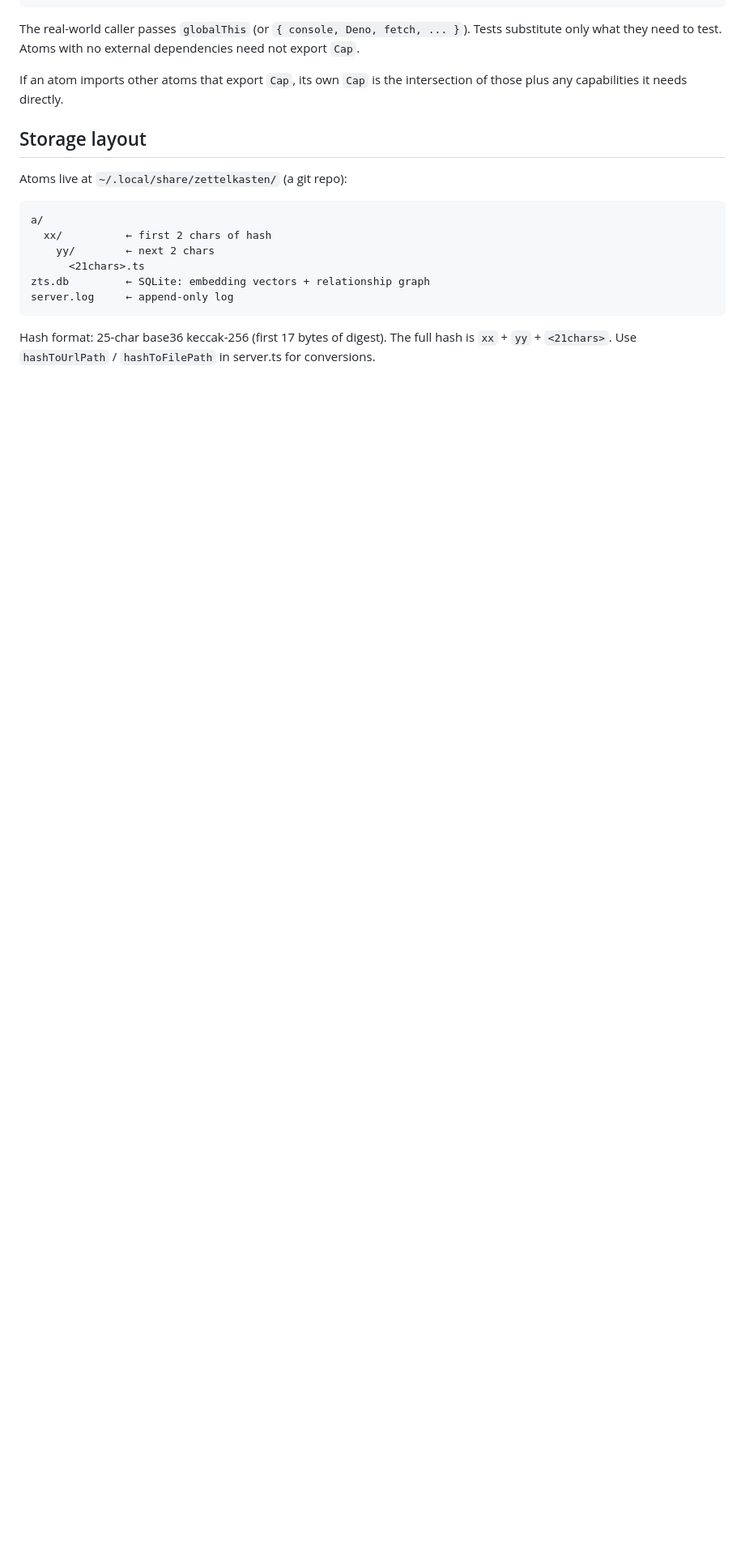
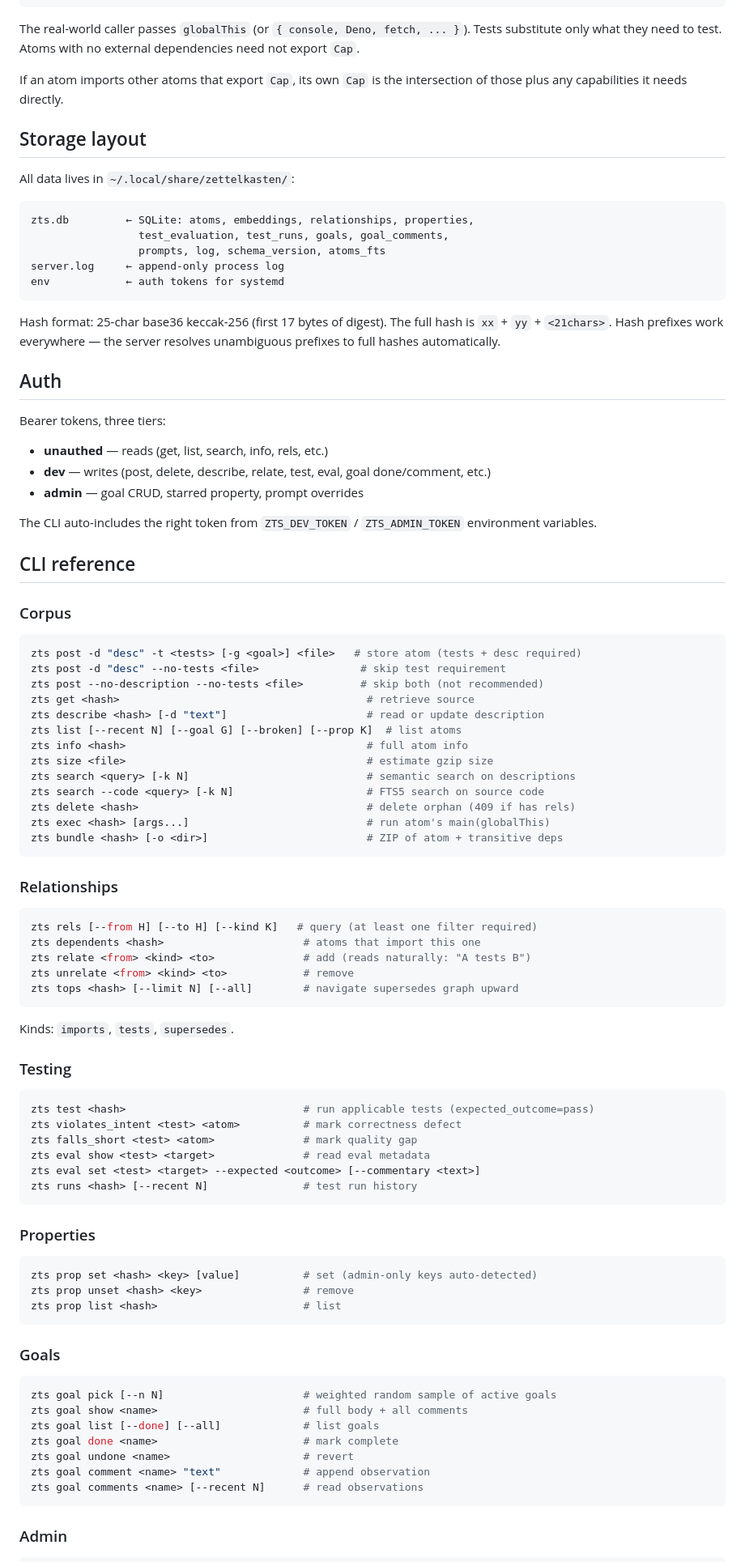
Before and after one commit to voltrevo/zettelkasten.ts, a Markdown page: CLAUDE.md, the part around one of its changes. Shown at 81% size. Drawn GitHub-style; blank space fills up the shorter version.

````diff
--- a/CLAUDE.md
+++ b/CLAUDE.md
@@ -78,17 +66,92 @@ intersection of those plus any capabilities it needs directly.
 
 ## Storage layout
 
-Atoms live at `~/.local/share/zettelkasten/` (a git repo):
+All data lives in `~/.local/share/zettelkasten/`:
 
 ```
-a/
-  xx/          ← first 2 chars of hash
-    yy/        ← next 2 chars
-      <21chars>.ts
-zts.db         ← SQLite: embedding vectors + relationship graph
-server.log     ← append-only log
+zts.db         ← SQLite: atoms, embeddings, relationships, properties,
+                 test_evaluation, test_runs, goals, goal_comments,
+                 prompts, log, schema_version, atoms_fts
+server.log     ← append-only process log
+env            ← auth tokens for systemd
 ```
 
 Hash format: 25-char base36 keccak-256 (first 17 bytes of digest). The full hash
-is `xx` + `yy` + `<21chars>`. Use `hashToUrlPath` / `hashToFilePath` in
-server.ts for conversions.
+is `xx` + `yy` + `<21chars>`. Hash prefixes work everywhere — the server resolves
+unambiguous prefixes to full hashes automatically.
+
+## Auth
+
+Bearer tokens, three tiers:
+- **unauthed** — reads (get, list, search, info, rels, etc.)
+- **dev** — writes (post, delete, describe, relate, test, eval, goal done/comment, etc.)
+- **admin** — goal CRUD, starred property, prompt overrides
+
+The CLI auto-includes the right token from `ZTS_DEV_TOKEN` / `ZTS_ADMIN_TOKEN`
+environment variables.
+
+## CLI reference
+
+### Corpus
+
+```sh
+zts post -d "desc" -t <tests> [-g <goal>] <file>   # store atom (tests + desc required)
+zts post -d "desc" --no-tests <file>                # skip test requirement
+zts post --no-description --no-tests <file>         # skip both (not recommended)
+zts get <hash>                                       # retrieve source
+zts describe <hash> [-d "text"]                      # read or update description
+zts list [--recent N] [--goal G] [--broken] [--prop K]  # list atoms
+zts info <hash>                                      # full atom info
+zts size <file>                                      # estimate gzip size
+zts search <query> [-k N]                            # semantic search on descriptions
+zts search --code <query> [-k N]                     # FTS5 search on source code
+zts delete <hash>                                    # delete orphan (409 if has rels)
+zts exec <hash> [args...]                            # run atom's main(globalThis)
+zts bundle <hash> [-o <dir>]                         # ZIP of atom + transitive deps
+```
+
+### Relationships
+
+```sh
+zts rels [--from H] [--to H] [--kind K]   # query (at least one filter required)
+zts dependents <hash>                      # atoms that import this one
+zts relate <from> <kind> <to>              # add (reads naturally: "A tests B")
+zts unrelate <from> <kind> <to>            # remove
+zts tops <hash> [--limit N] [--all]        # navigate supersedes graph upward
+```
+
+Kinds: `imports`, `tests`, `supersedes`.
+
+### Testing
+
+```sh
+zts test <hash>                            # run applicable tests (expected_outcome=pass)
+zts violates_intent <test> <atom>          # mark correctness defect
+zts falls_short <test> <atom>              # mark quality gap
+zts eval show <test> <target>              # read eval metadata
+zts eval set <test> <target> --expected <outcome> [--commentary <text>]
+zts runs <hash> [--recent N]               # test run history
+```
+
+### Properties
+
+```sh
+zts prop set <hash> <key> [value]          # set (admin-only keys auto-detected)
+zts prop unset <hash> <key>                # remove
+zts prop list <hash>                       # list
+```
+
+### Goals
+
+```sh
+zts goal pick [--n N]                      # weighted random sample of active goals
+zts goal show <name>                       # full body + all comments
+zts goal list [--done] [--all]             # list goals
+zts goal done <name>                       # mark complete
+zts goal undone <name>                     # revert
+zts goal comment <name> "text"             # append observation
+zts goal comments <name> [--recent N]      # read observations
+```
+
+### Admin
+
````
Also changed, not shown: other parts of CLAUDE.md (+75 -97 lines).
